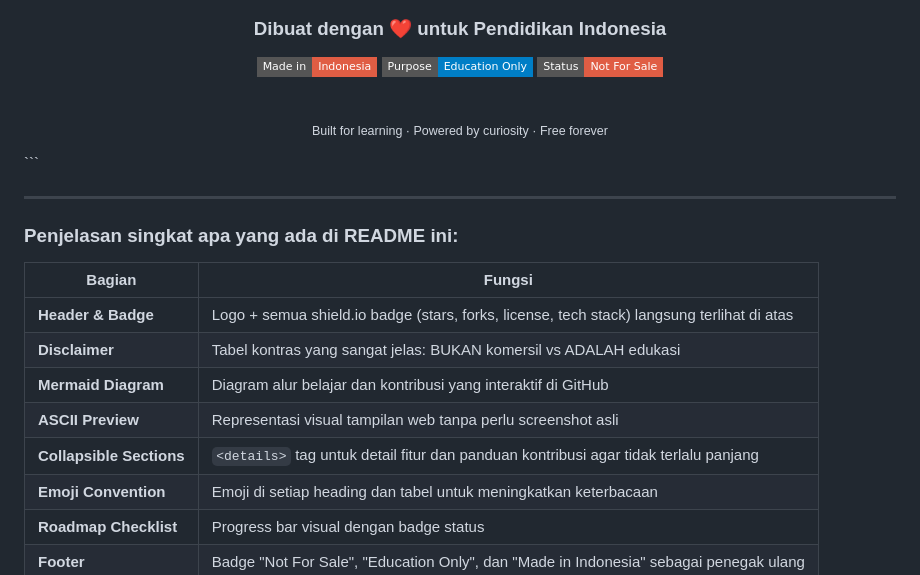
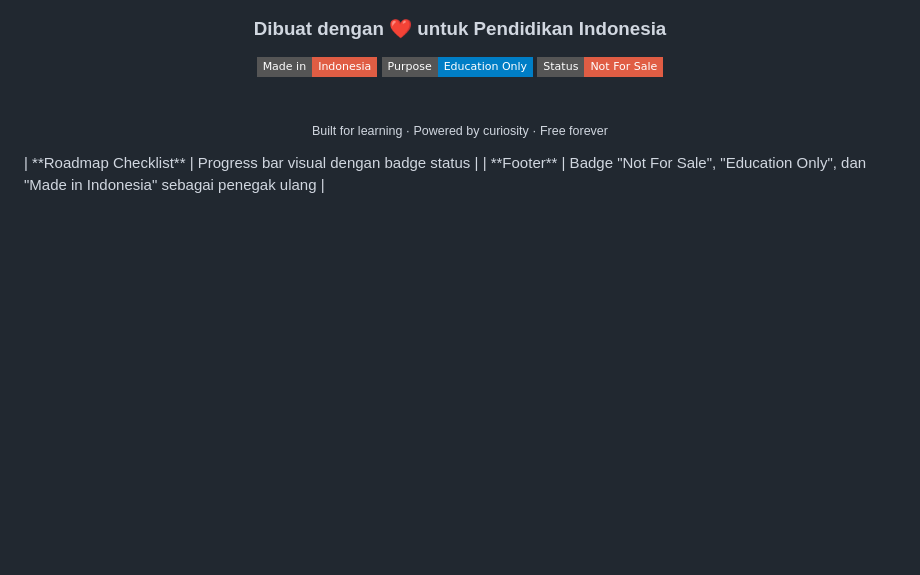
Before and after one commit to feast-n/arkitekt, a Markdown page: README.md, the part around the change. Drawn GitHub-style; badges without logos; blank space fills up the shorter version.

````diff
--- a/README.md
+++ b/README.md
@@ -431,19 +431,5 @@ Proyek ini dilisensikan di bawah **MIT License** — artinya kamu bebas untuk:
 <sub>Built for learning · Powered by curiosity · Free forever</sub>
 
 </div>
-```
-
----
-
-### Penjelasan singkat apa yang ada di README ini:
-
-| Bagian | Fungsi |
-|--------|--------|
-| **Header & Badge** | Logo + semua shield.io badge (stars, forks, license, tech stack) langsung terlihat di atas |
-| **Disclaimer** | Tabel kontras yang sangat jelas: BUKAN komersil vs ADALAH edukasi |
-| **Mermaid Diagram** | Diagram alur belajar dan kontribusi yang interaktif di GitHub |
-| **ASCII Preview** | Representasi visual tampilan web tanpa perlu screenshot asli |
-| **Collapsible Sections** | `<details>` tag untuk detail fitur dan panduan kontribusi agar tidak terlalu panjang |
-| **Emoji Convention** | Emoji di setiap heading dan tabel untuk meningkatkan keterbacaan |
 | **Roadmap Checklist** | Progress bar visual dengan badge status |
 | **Footer** | Badge "Not For Sale", "Education Only", dan "Made in Indonesia" sebagai penegak ulang |
````
